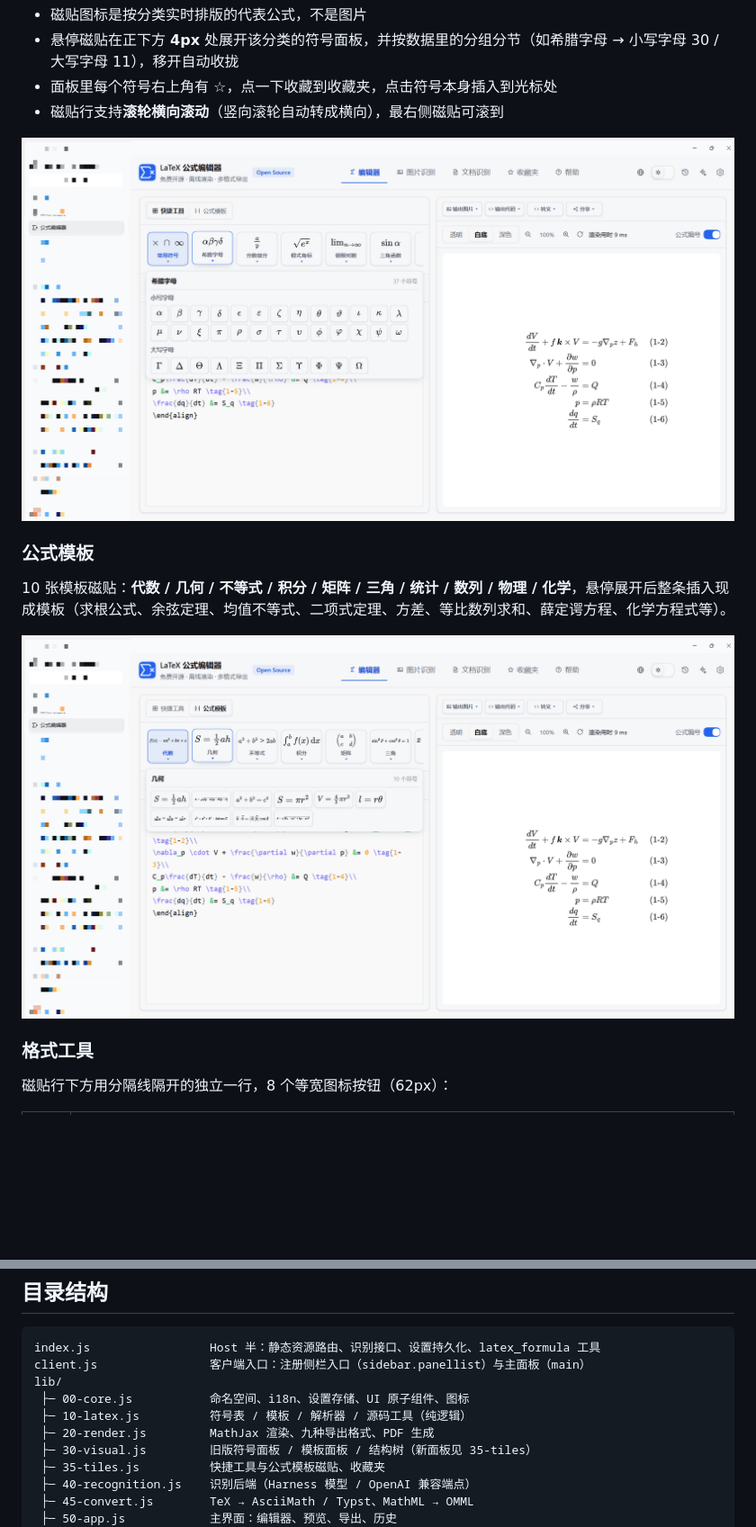
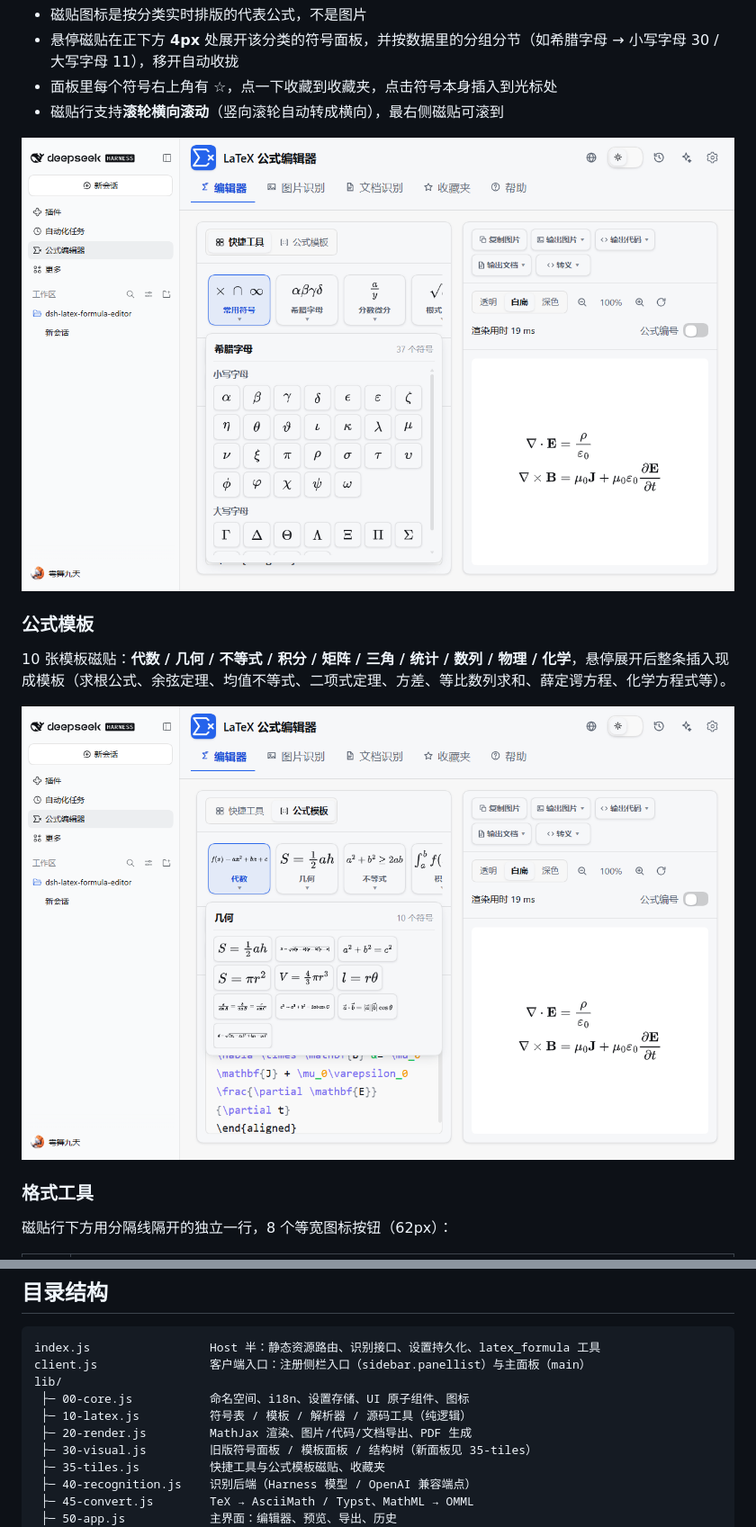
Before and after one commit to jiahui-huang1/dsh-latex-formula-editor, a Markdown page: README.md, 2 parts joined by grey strips. Shown at 90% size. Drawn GitHub-style; pictures changed too: docs/img/hover.png, docs/img/templates.png; blank space fills up the shorter version.

```diff
--- a/README.md
+++ b/README.md
@@ -133,7 +136,7 @@ client.js                客户端入口：注册侧栏入口（sidebar.panellis
 lib/
  ├─ 00-core.js           命名空间、i18n、设置存储、UI 原子组件、图标
  ├─ 10-latex.js          符号表 / 模板 / 解析器 / 源码工具（纯逻辑）
- ├─ 20-render.js         MathJax 渲染、九种导出格式、PDF 生成
+ ├─ 20-render.js         MathJax 渲染、图片/代码/文档导出、PDF 生成
  ├─ 30-visual.js         旧版符号面板 / 模板面板 / 结构树（新面板见 35-tiles）
  ├─ 35-tiles.js          快捷工具与公式模板磁贴、收藏夹
  ├─ 40-recognition.js    识别后端（Harness 模型 / OpenAI 兼容端点）
```
Also changed, not shown: other parts of README.md (+4 -1 lines), README.en.md (+5 -2 lines), docs/img/editor.png, 7 other files.
